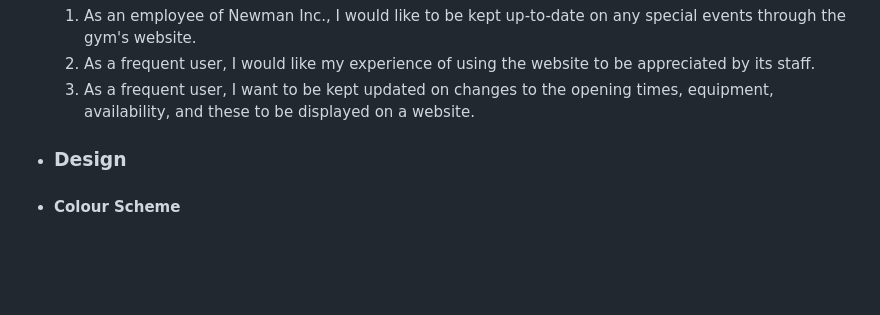
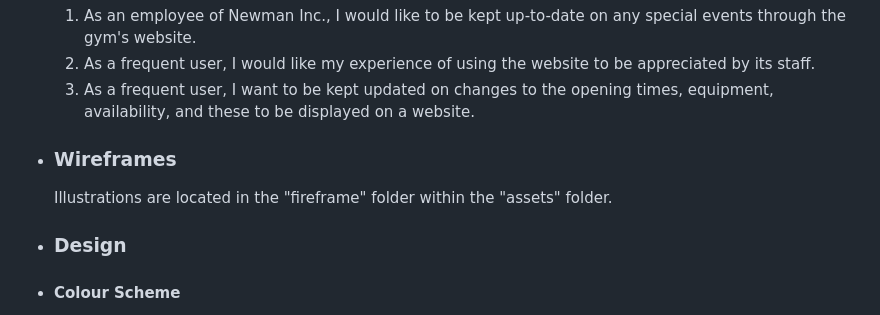
Before and after one commit to UkCoder165/gymflex, a Markdown page: README.md, the part around the change. GitHub-like rendering; blank space fills up the shorter version.

```diff
--- a/README.md
+++ b/README.md
@@ -39,7 +39,8 @@ devices to ensure that navigation is easy for existing and new visitors to the g
   3. As a frequent user, I want to be kept updated on changes to the opening times, equipment, availability, and these
 		  to be displayed on a website.
 
-
+ - ### Wireframes
+   Illustrations are located in the "fireframe" folder within the "assets" folder.
 
  -  ### Design
 
```
